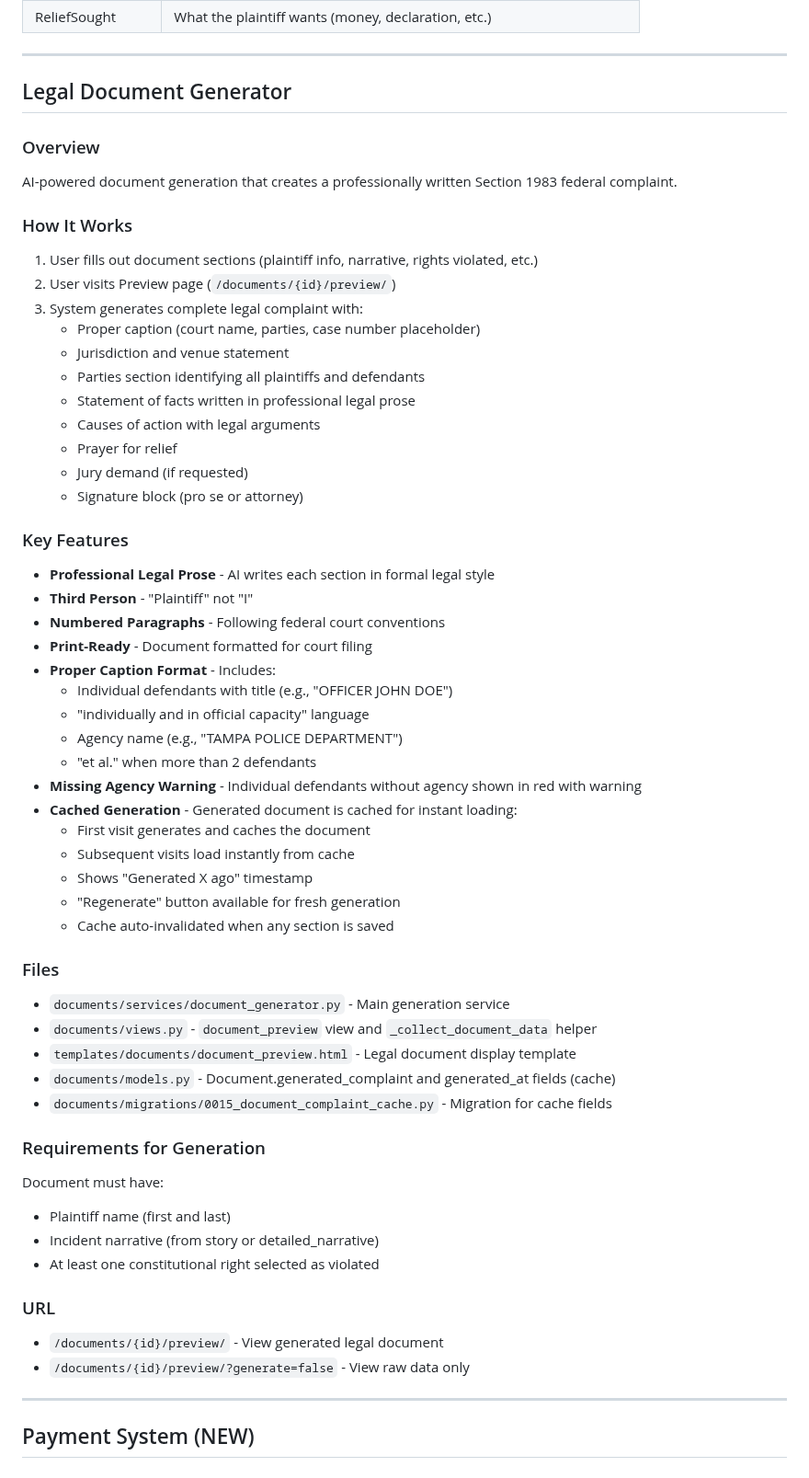
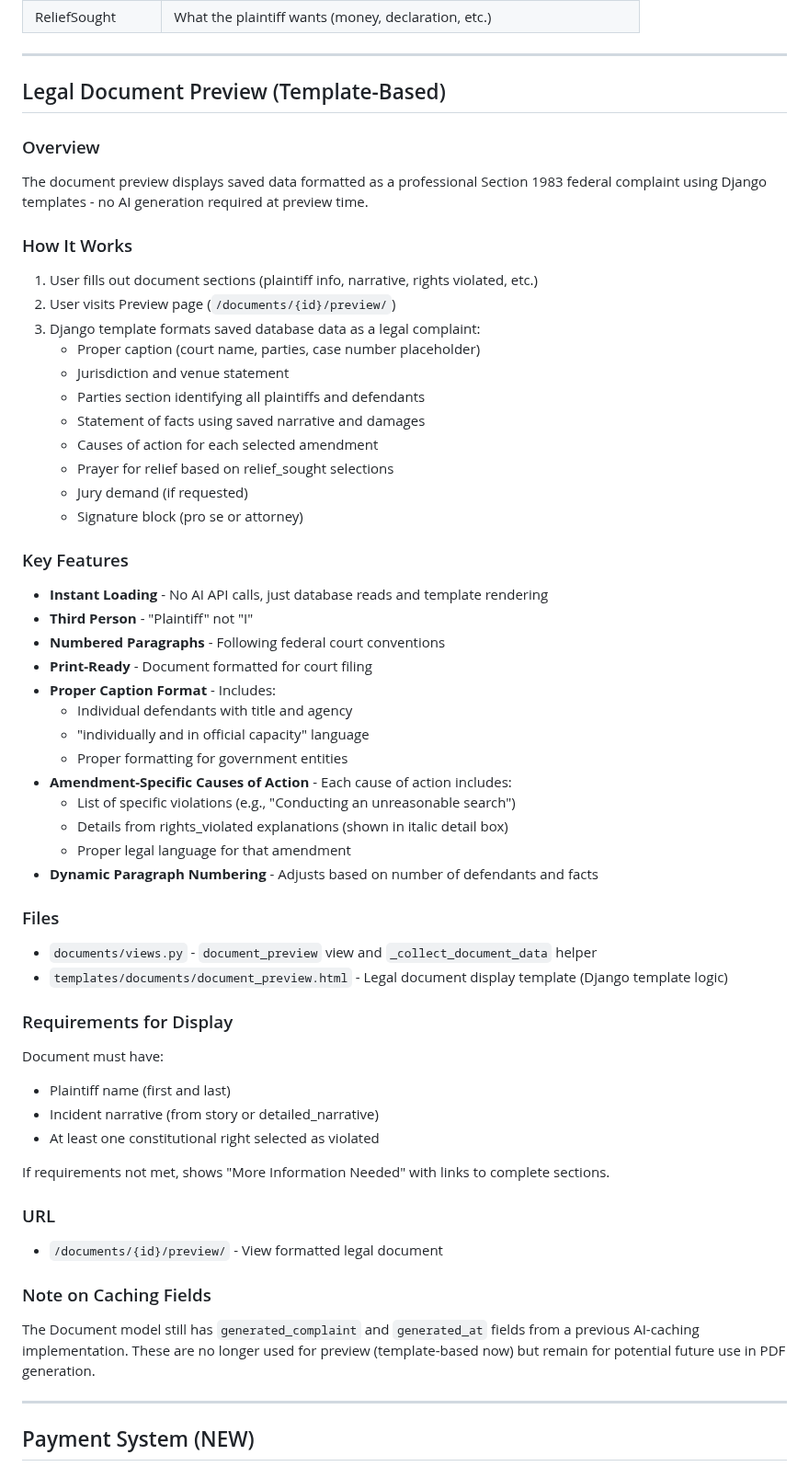
Before and after one commit to LaylaAddi/1983-law, a Markdown page: HANDOFF.md, the part around the change. Shown at 92% size. GitHub-like rendering.

Commit message:
Update HANDOFF.md for template-based preview
Document the change from AI-generated preview to template-based display.
The preview now formats saved database data using Django templates instead
of calling the AI document generator.

```diff
--- a/HANDOFF.md
+++ b/HANDOFF.md
@@ -470,58 +470,56 @@ docker-compose exec web python manage.py createsuperuser
 
 ---
 
-## Legal Document Generator
+## Legal Document Preview (Template-Based)
 
 ### Overview
-AI-powered document generation that creates a professionally written Section 1983 federal complaint.
+The document preview displays saved data formatted as a professional Section 1983 federal complaint using Django templates - no AI generation required at preview time.
 
 ### How It Works
 1. User fills out document sections (plaintiff info, narrative, rights violated, etc.)
 2. User visits Preview page (`/documents/{id}/preview/`)
-3. System generates complete legal complaint with:
+3. Django template formats saved database data as a legal complaint:
    - Proper caption (court name, parties, case number placeholder)
    - Jurisdiction and venue statement
    - Parties section identifying all plaintiffs and defendants
-   - Statement of facts written in professional legal prose
-   - Causes of action with legal arguments
-   - Prayer for relief
+   - Statement of facts using saved narrative and damages
+   - Causes of action for each selected amendment
+   - Prayer for relief based on relief_sought selections
    - Jury demand (if requested)
    - Signature block (pro se or attorney)
 
 ### Key Features
-- **Professional Legal Prose** - AI writes each section in formal legal style
+- **Instant Loading** - No AI API calls, just database reads and template rendering
 - **Third Person** - "Plaintiff" not "I"
 - **Numbered Paragraphs** - Following federal court conventions
 - **Print-Ready** - Document formatted for court filing
 - **Proper Caption Format** - Includes:
-  - Individual defendants with title (e.g., "OFFICER JOHN DOE")
+  - Individual defendants with title and agency
   - "individually and in official capacity" language
-  - Agency name (e.g., "TAMPA POLICE DEPARTMENT")
-  - "et al." when more than 2 defendants
-- **Missing Agency Warning** - Individual defendants without agency shown in red with warning
-- **Cached Generation** - Generated document is cached for instant loading:
-  - First visit generates and caches the document
-  - Subsequent visits load instantly from cache
-  - Shows "Generated X ago" timestamp
-  - "Regenerate" button available for fresh generation
-  - Cache auto-invalidated when any section is saved
+  - Proper formatting for government entities
+- **Amendment-Specific Causes of Action** - Each cause of action includes:
+  - List of specific violations (e.g., "Conducting an unreasonable search")
+  - Details from rights_violated explanations (shown in italic detail box)
+  - Proper legal language for that amendment
+- **Dynamic Paragraph Numbering** - Adjusts based on number of defendants and facts
 
 ### Files
-- `documents/services/document_generator.py` - Main generation service
 - `documents/views.py` - `document_preview` view and `_collect_document_data` helper
-- `templates/documents/document_preview.html` - Legal document display template
-- `documents/models.py` - Document.generated_complaint and generated_at fields (cache)
-- `documents/migrations/0015_document_complaint_cache.py` - Migration for cache fields
+- `templates/documents/document_preview.html` - Legal document display template (Django template logic)
 
-### Requirements for Generation
+### Requirements for Display
 Document must have:
 - Plaintiff name (first and last)
 - Incident narrative (from story or detailed_narrative)
 - At least one constitutional right selected as violated
 
+If requirements not met, shows "More Information Needed" with links to complete sections.
+
 ### URL
-- `/documents/{id}/preview/` - View generated legal document
-- `/documents/{id}/preview/?generate=false` - View raw data only
+- `/documents/{id}/preview/` - View formatted legal document
+
+### Note on Caching Fields
+The Document model still has `generated_complaint` and `generated_at` fields from a previous AI-caching implementation. These are no longer used for preview (template-based now) but remain for potential future use in PDF generation.
 
 ---
 
```
